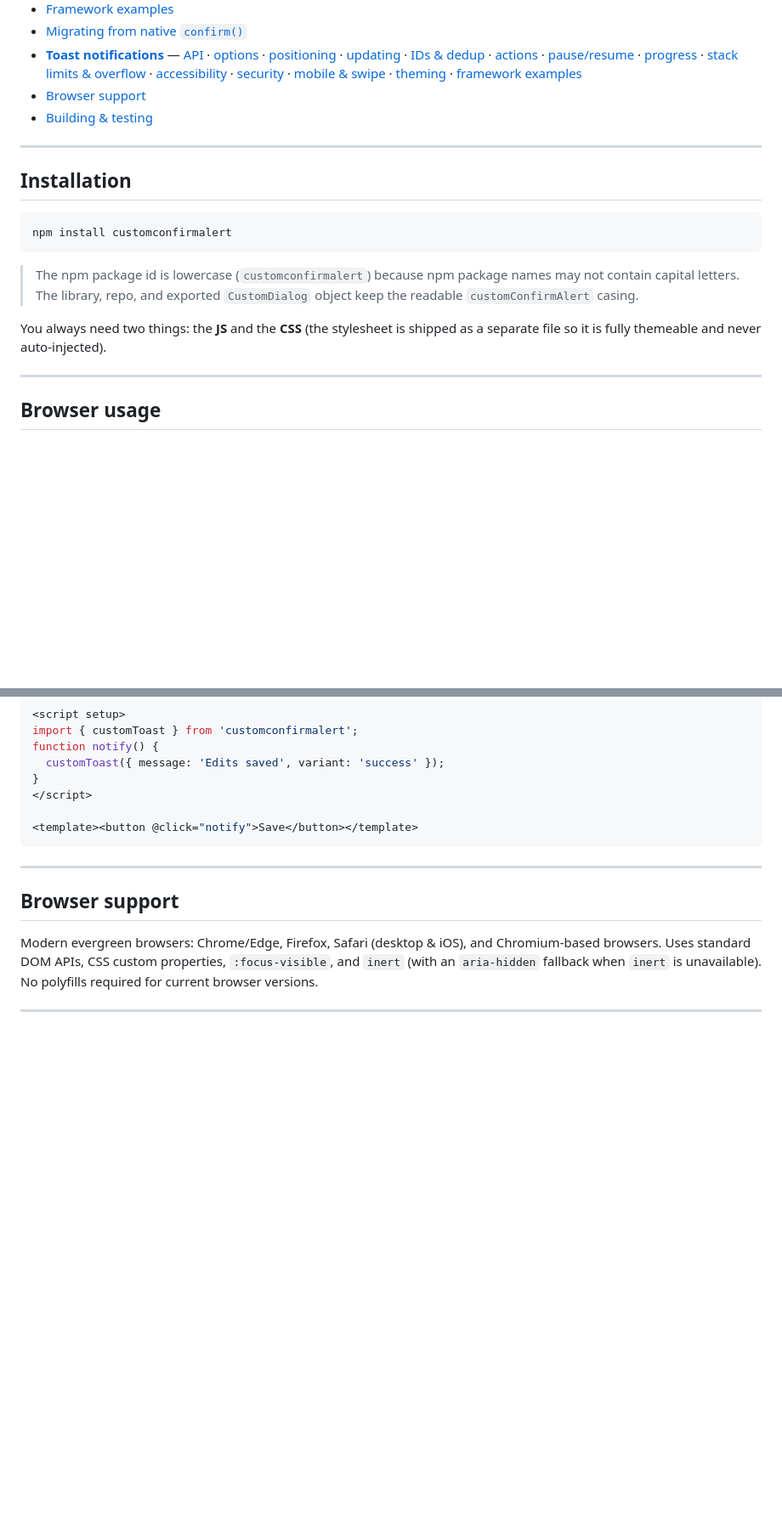
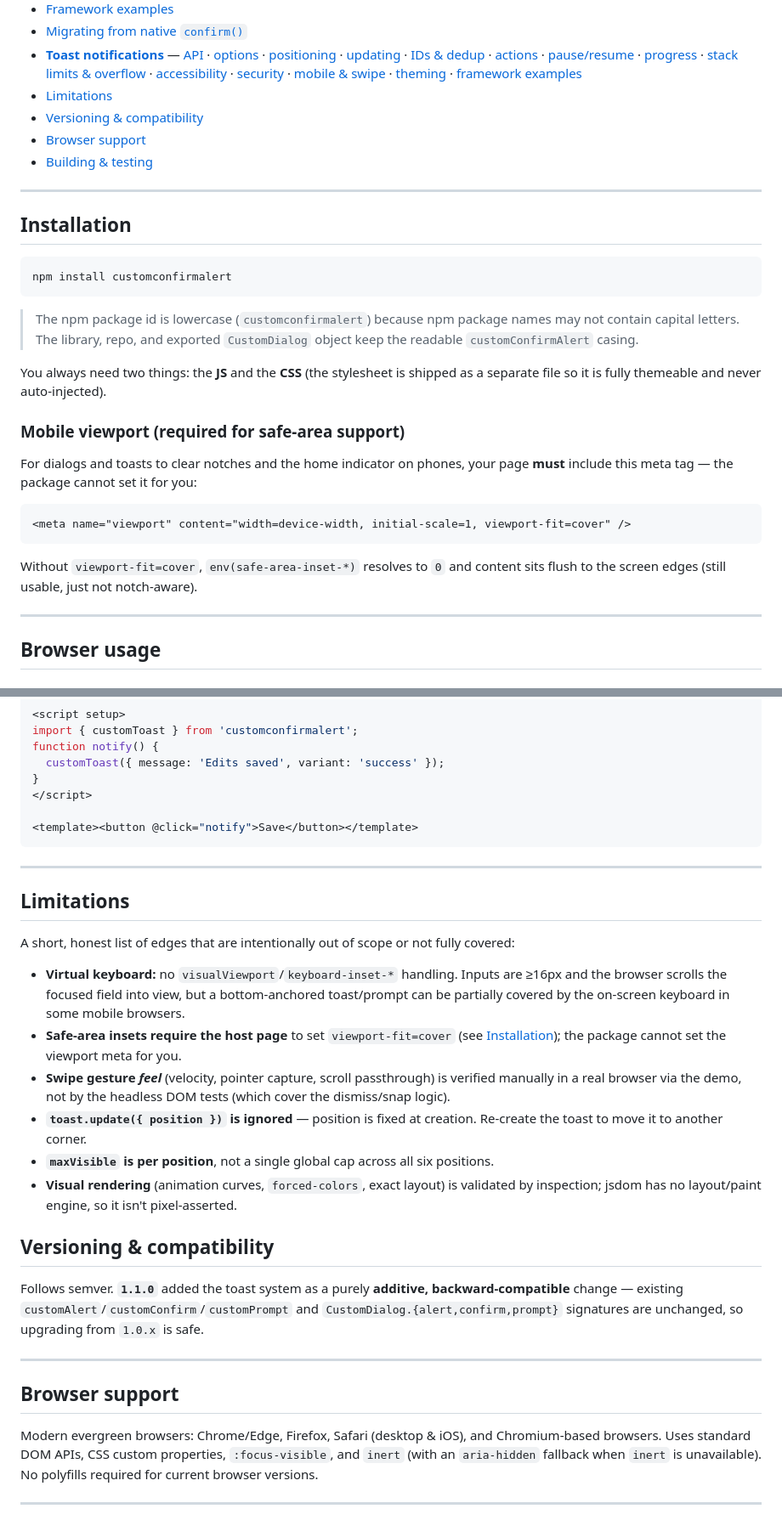
Before and after one commit to michaeljfalk/customConfirmAlert, a Markdown page: README.md, 2 parts joined by grey strips. Shown at 85% size. Drawn GitHub-style; blank space fills up the shorter version.

Commit message:
docs: document viewport-fit requirement, mobile keyboard limitation, Limitations + Versioning sections
Closes gaps between the chat guidance and the README: the host-page
viewport meta requirement for safe-area insets, the virtual-keyboard
limitation, and a consolidated Limitations / Versioning section.

Co-Authored-By: Claude Opus 4.8 (1M context) <noreply@anthropic.com>

````diff
--- a/README.md
+++ b/README.md
@@ -40,6 +40,8 @@ A small, polished, **accessible**, **themeable**, **dependency-free** UI primiti
 - [Framework examples](#framework-examples)
 - [Migrating from native `confirm()`](#migrating-from-native-confirm)
 - **[Toast notifications](#toast-notifications)** — [API](#toast-api) · [options](#toast-options) · [positioning](#positioning) · [updating](#updating-a-toast) · [IDs & dedup](#notification-ids--deduplication) · [actions](#toast-action-buttons) · [pause/resume](#toast-pause--resume) · [progress](#toast-progress-indicators) · [stack limits & overflow](#stack-limits--overflow-policies) · [accessibility](#toast-accessibility) · [security](#toast-security) · [mobile & swipe](#toast-mobile-behaviour--swipe) · [theming](#toast-theming) · [framework examples](#toast-framework-examples)
+- [Limitations](#limitations)
+- [Versioning & compatibility](#versioning--compatibility)
 - [Browser support](#browser-support)
 - [Building & testing](#building--testing)
 
@@ -57,6 +59,18 @@ npm install customconfirmalert
 
 You always need two things: the **JS** and the **CSS** (the stylesheet is shipped as a
 separate file so it is fully themeable and never auto-injected).
+
+### Mobile viewport (required for safe-area support)
+
+For dialogs and toasts to clear notches and the home indicator on phones, your page
+**must** include this meta tag — the package cannot set it for you:
+
+```html
+<meta name="viewport" content="width=device-width, initial-scale=1, viewport-fit=cover" />
+```
+
+Without `viewport-fit=cover`, `env(safe-area-inset-*)` resolves to `0` and content sits
+flush to the screen edges (still usable, just not notch-aware).
 
 ---
 
@@ -820,6 +840,31 @@ function notify() {
 
 ---
 
+## Limitations
+
+A short, honest list of edges that are intentionally out of scope or not fully covered:
+
+- **Virtual keyboard:** no `visualViewport`/`keyboard-inset-*` handling. Inputs are ≥16px and the
+  browser scrolls the focused field into view, but a bottom-anchored toast/prompt can be partially
+  covered by the on-screen keyboard in some mobile browsers.
+- **Safe-area insets require the host page** to set `viewport-fit=cover` (see [Installation](#installation));
+  the package cannot set the viewport meta for you.
+- **Swipe gesture *feel*** (velocity, pointer capture, scroll passthrough) is verified manually in a
+  real browser via the demo, not by the headless DOM tests (which cover the dismiss/snap logic).
+- **`toast.update({ position })` is ignored** — position is fixed at creation. Re-create the toast
+  to move it to another corner.
+- **`maxVisible` is per position**, not a single global cap across all six positions.
+- **Visual rendering** (animation curves, `forced-colors`, exact layout) is validated by inspection;
+  jsdom has no layout/paint engine, so it isn't pixel-asserted.
+
+## Versioning & compatibility
+
+Follows semver. **`1.1.0`** added the toast system as a purely **additive, backward-compatible**
+change — existing `customAlert`/`customConfirm`/`customPrompt` and `CustomDialog.{alert,confirm,prompt}`
+signatures are unchanged, so upgrading from `1.0.x` is safe.
+
+---
+
 ## Browser support
 
 Modern evergreen browsers: Chrome/Edge, Firefox, Safari (desktop & iOS), and Chromium-based
````
Also changed, not shown: other parts of README.md (+8 -2 lines).
